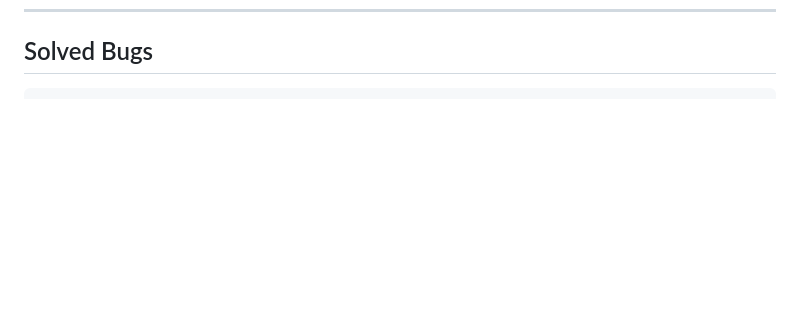
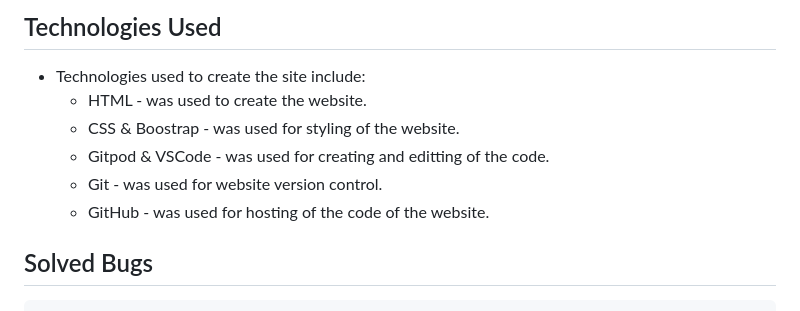
Before and after one commit to TheRealMcCall/anglesey-gardening-services, a Markdown page: README.md, the part around the change printed below. Rendered like a GitHub page; blank space fills up the shorter version.

```diff
--- a/README.md
+++ b/README.md
@@ -61,3 +113,11 @@ The site can be accessed by this [link](https://therealmccall.github.io/anglesey
+## Technologies Used
+
+- Technologies used to create the site include:
+    * HTML - was used to create the website.
+    * CSS & Boostrap - was used for styling of the website.
+    * Gitpod & VSCode - was used for creating and editting of the code.
+    * Git - was used for website version control.
+    * GitHub - was used for hosting of the code of the website.
 
 ## Solved Bugs
 
```
Also changed, not shown: other parts of README.md (+58 -7 lines).
